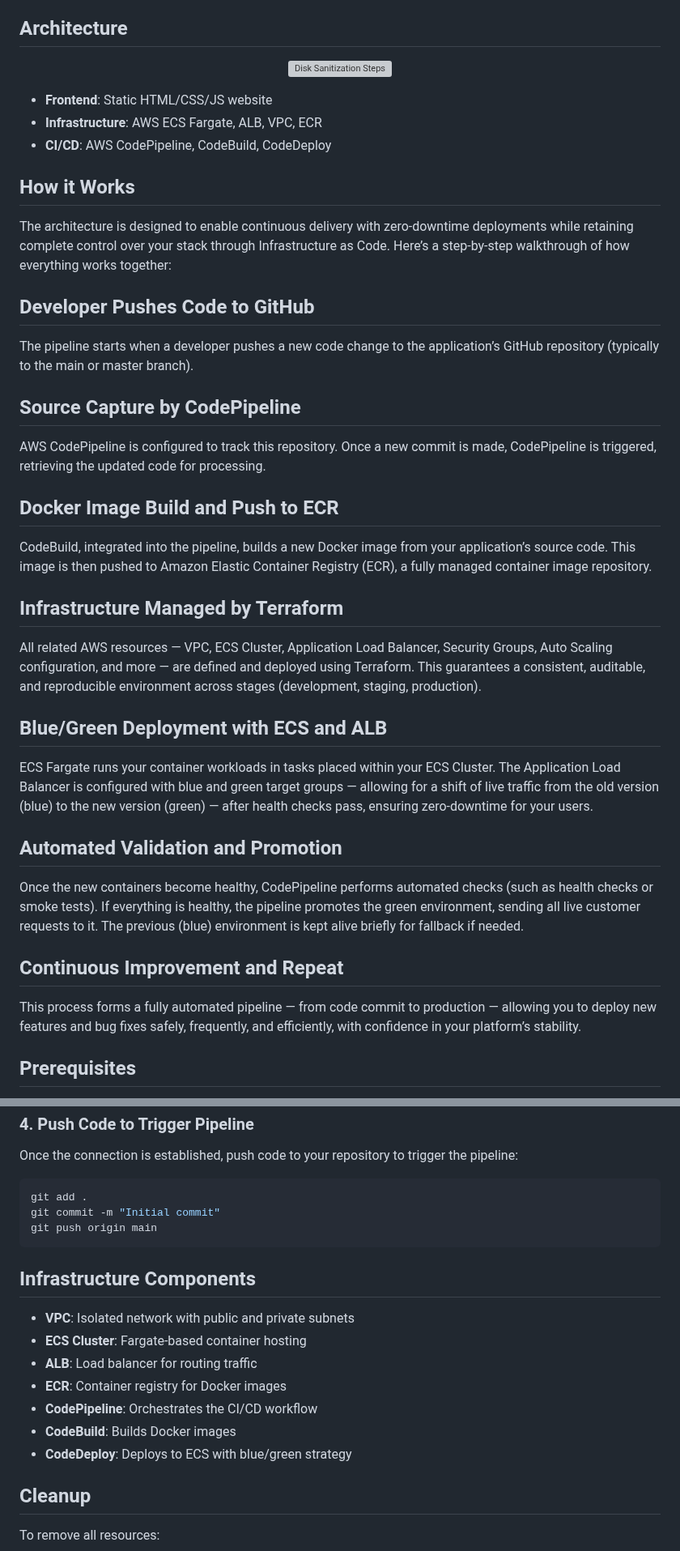
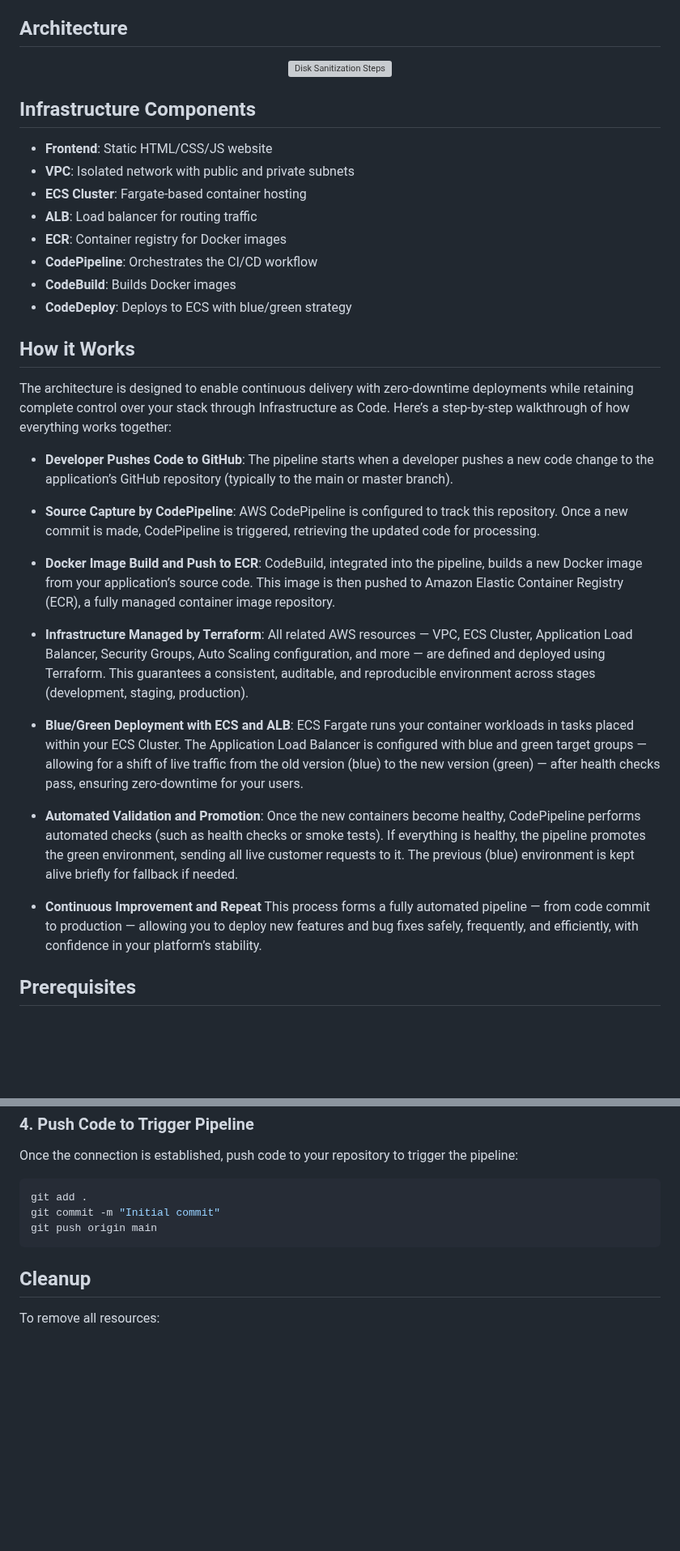
Before and after one commit to patty6339/cicd-pipeline-aws-ecs, a Markdown page: README.md, 2 parts joined by grey strips. Shown at 81% size. Rendered like a GitHub page; blank space fills up the shorter version; grey boxes are pictures that could not be loaded.

````diff
--- a/README.md
+++ b/README.md
@@ -13,34 +13,32 @@ In this article, we’ll walk you through each step of this architecture, explai
 <br />
 
+## Infrastructure Components
+
 - **Frontend**: Static HTML/CSS/JS website
-- **Infrastructure**: AWS ECS Fargate, ALB, VPC, ECR
-- **CI/CD**: AWS CodePipeline, CodeBuild, CodeDeploy
+- **VPC**: Isolated network with public and private subnets
+- **ECS Cluster**: Fargate-based container hosting
+- **ALB**: Load balancer for routing traffic
+- **ECR**: Container registry for Docker images
+- **CodePipeline**: Orchestrates the CI/CD workflow
+- **CodeBuild**: Builds Docker images
+- **CodeDeploy**: Deploys to ECS with blue/green strategy
 
 ## How it Works
 
 The architecture is designed to enable continuous delivery with zero-downtime deployments while retaining complete control over your stack through Infrastructure as Code. Here’s a step-by-step walkthrough of how everything works together:
 
-## Developer Pushes Code to GitHub
-The pipeline starts when a developer pushes a new code change to the application’s GitHub repository (typically to the main or master branch).
+- **Developer Pushes Code to GitHub**: The pipeline starts when a developer pushes a new code change to the application’s GitHub repository (typically to the main or master branch).
+- **Source Capture by CodePipeline**: AWS CodePipeline is configured to track this repository. Once a new commit is made, CodePipeline is triggered, retrieving the updated code for processing.
+- **Docker Image Build and Push to ECR**: CodeBuild, integrated into the pipeline, builds a new Docker image from your application’s source code. This image is then pushed to Amazon Elastic Container Registry (ECR), a fully managed container image repository.
 
-## Source Capture by CodePipeline
-AWS CodePipeline is configured to track this repository. Once a new commit is made, CodePipeline is triggered, retrieving the updated code for processing.
+- **Infrastructure Managed by Terraform**: All related AWS resources — VPC, ECS Cluster, Application Load Balancer, Security Groups, Auto Scaling configuration, and more — are defined and deployed using Terraform. This guarantees a consistent, auditable, and reproducible environment across stages (development, staging, production).
 
-## Docker Image Build and Push to ECR
-CodeBuild, integrated into the pipeline, builds a new Docker image from your application’s source code. This image is then pushed to Amazon Elastic Container Registry (ECR), a fully managed container image repository.
-
-## Infrastructure Managed by Terraform
-All related AWS resources — VPC, ECS Cluster, Application Load Balancer, Security Groups, Auto Scaling configuration, and more — are defined and deployed using Terraform. This guarantees a consistent, auditable, and reproducible environment across stages (development, staging, production).
-
-## Blue/Green Deployment with ECS and ALB
-ECS Fargate runs your container workloads in tasks placed within your ECS Cluster.
+- **Blue/Green Deployment with ECS and ALB**: ECS Fargate runs your container workloads in tasks placed within your ECS Cluster.
 The Application Load Balancer is configured with blue and green target groups — allowing for a shift of live traffic from the old version (blue) to the new version (green) — after health checks pass, ensuring zero-downtime for your users.
 
-## Automated Validation and Promotion
-Once the new containers become healthy, CodePipeline performs automated checks (such as health checks or smoke tests). If everything is healthy, the pipeline promotes the green environment, sending all live customer requests to it. The previous (blue) environment is kept alive briefly for fallback if needed.
+- **Automated Validation and Promotion**: Once the new containers become healthy, CodePipeline performs automated checks (such as health checks or smoke tests). If everything is healthy, the pipeline promotes the green environment, sending all live customer requests to it. The previous (blue) environment is kept alive briefly for fallback if needed.
 
-## Continuous Improvement and Repeat
-This process forms a fully automated pipeline — from code commit to production — allowing you to deploy new features and bug fixes safely, frequently, and efficiently, with confidence in your platform’s stability.
+- **Continuous Improvement and Repeat** This process forms a fully automated pipeline — from code commit to production — allowing you to deploy new features and bug fixes safely, frequently, and efficiently, with confidence in your platform’s stability.
 
 ## Prerequisites
 
@@ -88,16 +86,6 @@ git commit -m "Initial commit"
 git push origin main
 ```
 
-## Infrastructure Components
-
-- **VPC**: Isolated network with public and private subnets
-- **ECS Cluster**: Fargate-based container hosting
-- **ALB**: Load balancer for routing traffic
-- **ECR**: Container registry for Docker images
-- **CodePipeline**: Orchestrates the CI/CD workflow
-- **CodeBuild**: Builds Docker images
-- **CodeDeploy**: Deploys to ECS with blue/green strategy
-
 ## Cleanup
 
 To remove all resources:
````
Also changed, not shown: other parts of README.md (+1 -1 lines).
